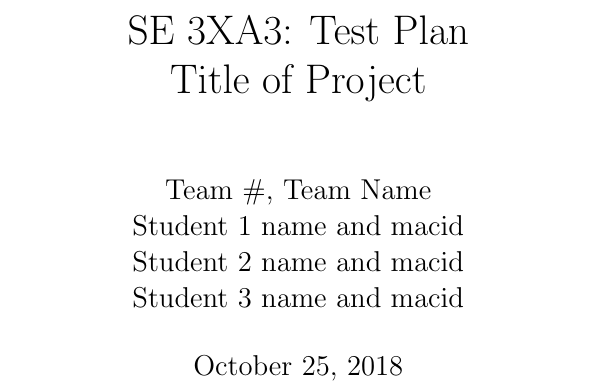
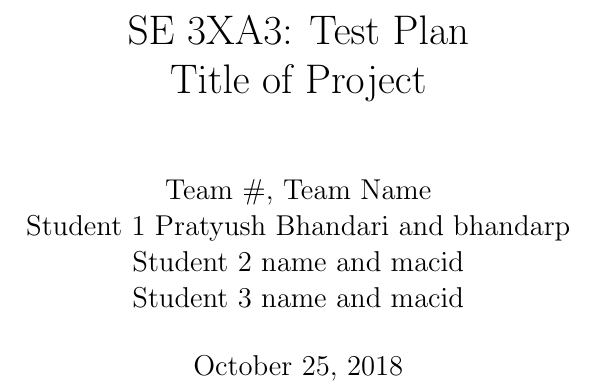
Before and after one commit to Pratyush1998/MovieGuide, a LaTeX document (BlankProjectTemplate/Doc/TestPlan/TestPlan.tex): part of page 1 of 9, cut so that both start at the same text. Compiled offline with pdfLaTeX; a LaTeX package or settings file that is missing is left out.

Commit message:
Update TestPlan.tex

```diff
--- a/BlankProjectTemplate/Doc/TestPlan/TestPlan.tex
+++ b/BlankProjectTemplate/Doc/TestPlan/TestPlan.tex
@@ -15,7 +15,7 @@
 \title{SE 3XA3: Test Plan\\Title of Project}
 
 \author{Team \#, Team Name
-		\\ Student 1 name and macid
+		\\ Student 1 Pratyush Bhandari and bhandarp
 		\\ Student 2 name and macid
 		\\ Student 3 name and macid
 }
```
